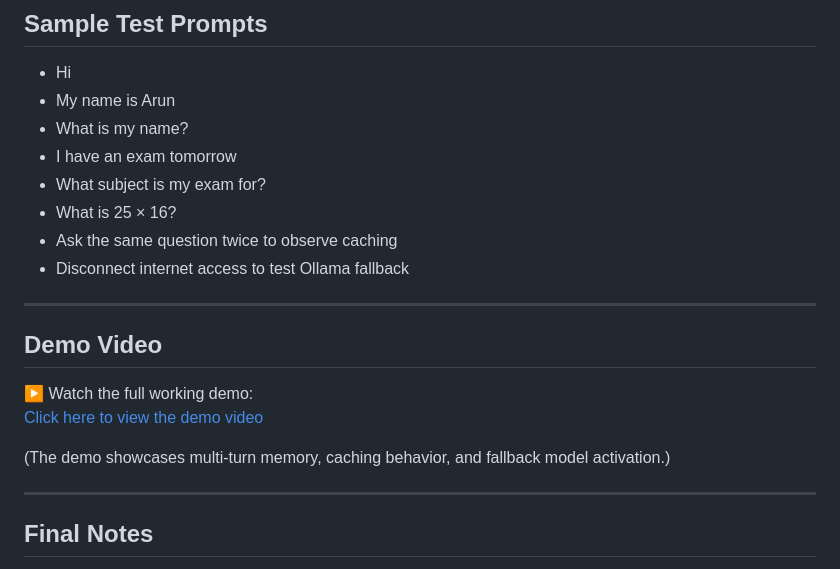
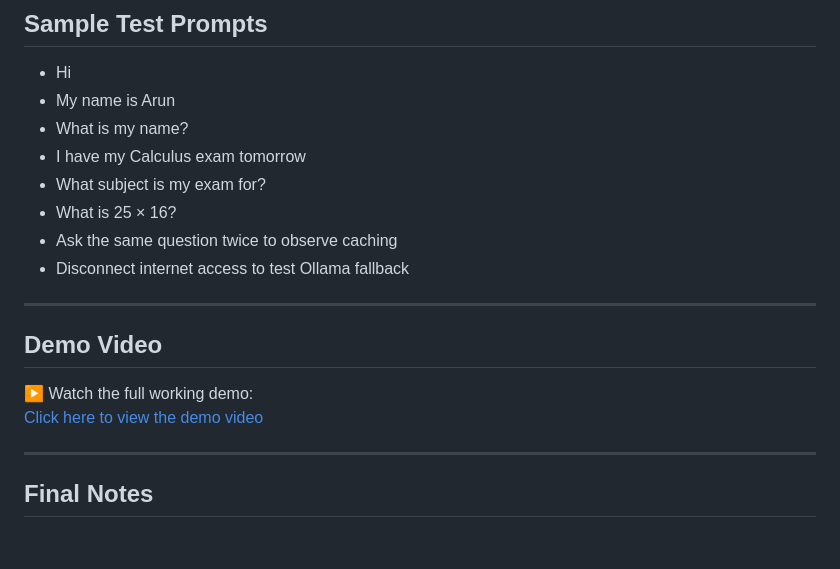
Before and after one commit to arun-srn/context-aware-chatbot, a Markdown page: README.md, the part around the change. Rendered like a GitHub page; blank space fills up the shorter version.

```diff
--- a/README.md
+++ b/README.md
@@ -141,7 +141,7 @@ These limitations are intentional and aligned with the project scope.
 - Hi
 - My name is Arun
 - What is my name?
-- I have an exam tomorrow
+- I have my Calculus exam tomorrow
 - What subject is my exam for?
 - What is 25 × 16?
 - Ask the same question twice to observe caching
@@ -154,8 +154,6 @@ These limitations are intentional and aligned with the project scope.
 ▶️ Watch the full working demo:
 [Click here to view the demo video](docs/demo.mp4)
 
-(The demo showcases multi-turn memory, caching behavior, and fallback model activation.)
-
 ---
 
 ## Final Notes
```
